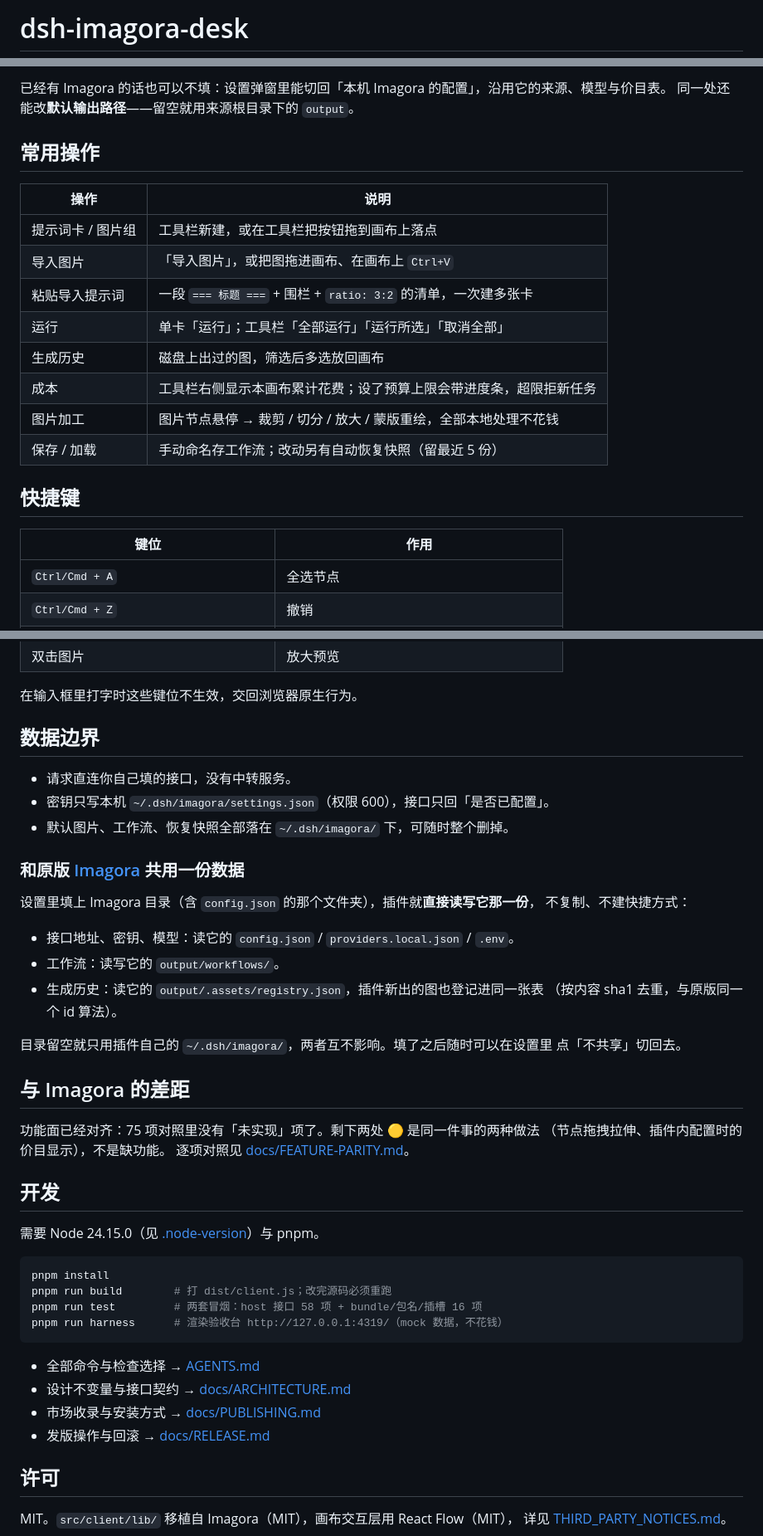
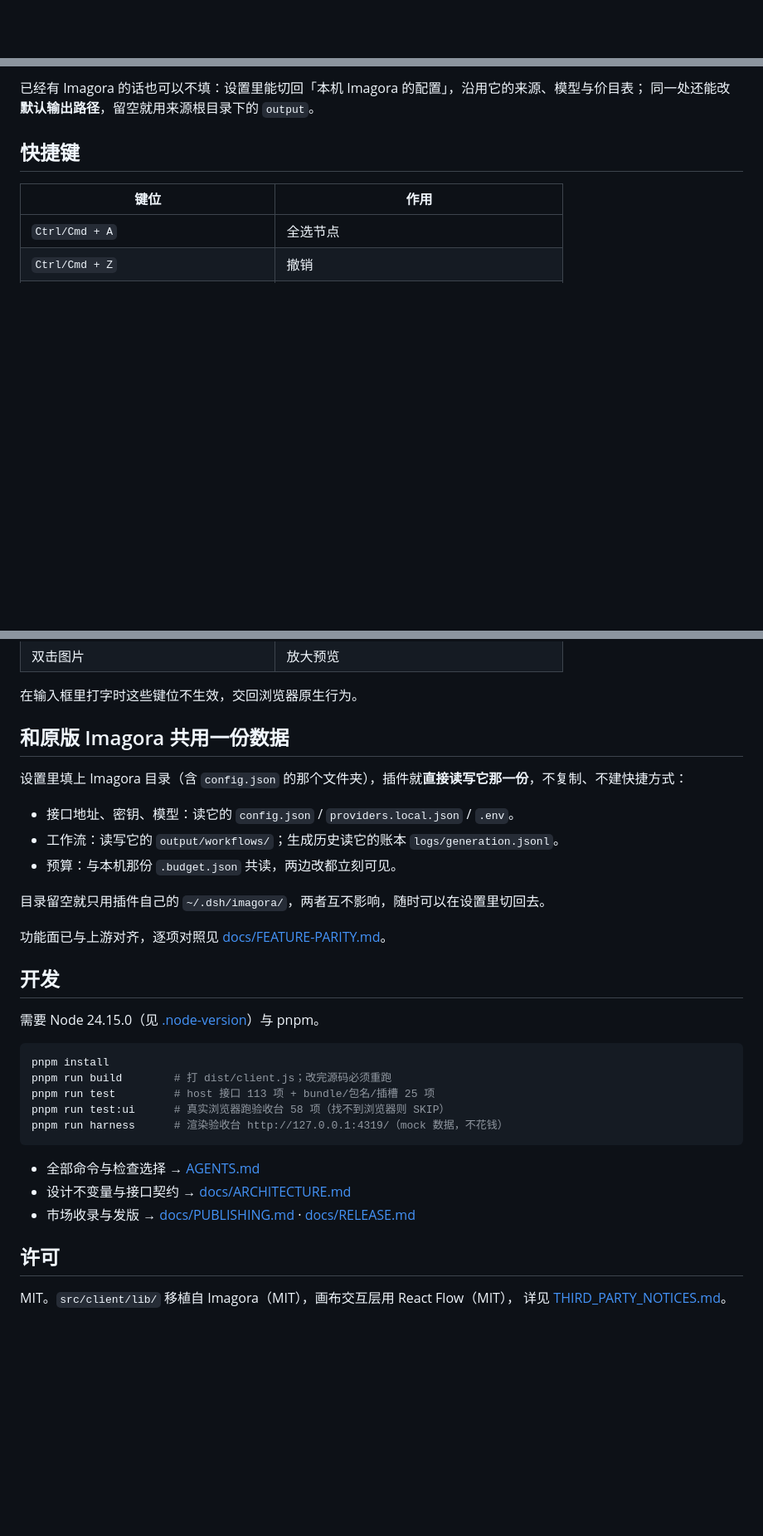
Before and after one commit to cslkkl/dsh-imagora-desk, a Markdown page: README.md, 3 parts joined by grey strips. Shown at 83% size. Drawn GitHub-style; blank space fills up the shorter version.

````diff
--- a/README.md
+++ b/README.md
@@ -1,2 +1,2 @@
-# dsh-imagora-desk
+<div align="center">
 
@@ -69,19 +70,6 @@ dsh plugin --profile web add dsh-imagora-desk
 
-已经有 Imagora 的话也可以不填：设置弹窗里能切回「本机 Imagora 的配置」，沿用它的来源、模型与价目表。
-同一处还能改**默认输出路径**——留空就用来源根目录下的 `output`。
-
-## 常用操作
-
-| 操作              | 说明                                                               |
-| ----------------- | ------------------------------------------------------------------ |
-| 提示词卡 / 图片组 | 工具栏新建，或在工具栏把按钮拖到画布上落点                         |
-| 导入图片          | 「导入图片」，或把图拖进画布、在画布上 `Ctrl+V`                    |
-| 粘贴导入提示词    | 一段 `=== 标题 ===` + 围栏 + `ratio: 3:2` 的清单，一次建多张卡     |
-| 运行              | 单卡「运行」；工具栏「全部运行」「运行所选」「取消全部」           |
-| 生成历史          | 磁盘上出过的图，筛选后多选放回画布                                 |
-| 成本              | 工具栏右侧显示本画布累计花费；设了预算上限会带进度条，超限拒新任务 |
-| 图片加工          | 图片节点悬停 → 裁剪 / 切分 / 放大 / 蒙版重绘，全部本地处理不花钱   |
-| 保存 / 加载       | 手动命名存工作流；改动另有自动恢复快照（留最近 5 份）              |
+已经有 Imagora 的话也可以不填：设置里能切回「本机 Imagora 的配置」，沿用它的来源、模型与价目表；
+同一处还能改**默认输出路径**，留空就用来源根目录下的 `output`。
 
 ## 快捷键
 
@@ -100,30 +88,17 @@ dsh plugin --profile web add dsh-imagora-desk
 
 在输入框里打字时这些键位不生效，交回浏览器原生行为。
 
-## 数据边界
+## 和原版 Imagora 共用一份数据
 
-- 请求直连你自己填的接口，没有中转服务。
-- 密钥只写本机 `~/.dsh/imagora/settings.json`（权限 600），接口只回「是否已配置」。
-- 默认图片、工作流、恢复快照全部落在 `~/.dsh/imagora/` 下，可随时整个删掉。
-
-### 和原版 [Imagora](https://github.com/Cogniform/imagora) 共用一份数据
-
-设置里填上 Imagora 目录（含 `config.json` 的那个文件夹），插件就**直接读写它那一份**，
-不复制、不建快捷方式：
+设置里填上 Imagora 目录（含 `config.json` 的那个文件夹），插件就**直接读写它那一份**，不复制、不建快捷方式：
 
 - 接口地址、密钥、模型：读它的 `config.json` / `providers.local.json` / `.env`。
-- 工作流：读写它的 `output/workflows/`。
-- 生成历史：读它的 `output/.assets/registry.json`，插件新出的图也登记进同一张表
-  （按内容 sha1 去重，与原版同一个 id 算法）。
+- 工作流：读写它的 `output/workflows/`；生成历史读它的账本 `logs/generation.jsonl`。
+- 预算：与本机那份 `.budget.json` 共读，两边改都立刻可见。
 
-目录留空就只用插件自己的 `~/.dsh/imagora/`，两者互不影响。填了之后随时可以在设置里
-点「不共享」切回去。
+目录留空就只用插件自己的 `~/.dsh/imagora/`，两者互不影响，随时可以在设置里切回去。
 
-## 与 Imagora 的差距
-
-功能面已经对齐：75 项对照里没有「未实现」项了。剩下两处 🟡 是同一件事的两种做法
-（节点拖拽拉伸、插件内配置时的价目显示），不是缺功能。
-逐项对照见 [docs/FEATURE-PARITY.md](docs/FEATURE-PARITY.md)。
+功能面已与上游对齐，逐项对照见 [docs/FEATURE-PARITY.md](docs/FEATURE-PARITY.md)。
 
 ## 开发
 
@@ -132,14 +107,14 @@ dsh plugin --profile web add dsh-imagora-desk
 ```powershell
 pnpm install
 pnpm run build        # 打 dist/client.js；改完源码必须重跑
-pnpm run test         # 两套冒烟：host 接口 58 项 + bundle/包名/插槽 16 项
+pnpm run test         # host 接口 113 项 + bundle/包名/插槽 25 项
+pnpm run test:ui      # 真实浏览器跑验收台 58 项（找不到浏览器则 SKIP）
 pnpm run harness      # 渲染验收台 http://127.0.0.1:4319/（mock 数据，不花钱）
 ```
 
 - 全部命令与检查选择 → [AGENTS.md](AGENTS.md)
 - 设计不变量与接口契约 → [docs/ARCHITECTURE.md](docs/ARCHITECTURE.md)
-- 市场收录与安装方式 → [docs/PUBLISHING.md](docs/PUBLISHING.md)
-- 发版操作与回滚 → [docs/RELEASE.md](docs/RELEASE.md)
+- 市场收录与发版 → [docs/PUBLISHING.md](docs/PUBLISHING.md) · [docs/RELEASE.md](docs/RELEASE.md)
 
 ## 许可
 
````
Also changed, not shown: other parts of README.md (+31 -30 lines), docs/images/canvas.jpg (added), docs/images/canvas.png (deleted), docs/images/settings.png (deleted).
